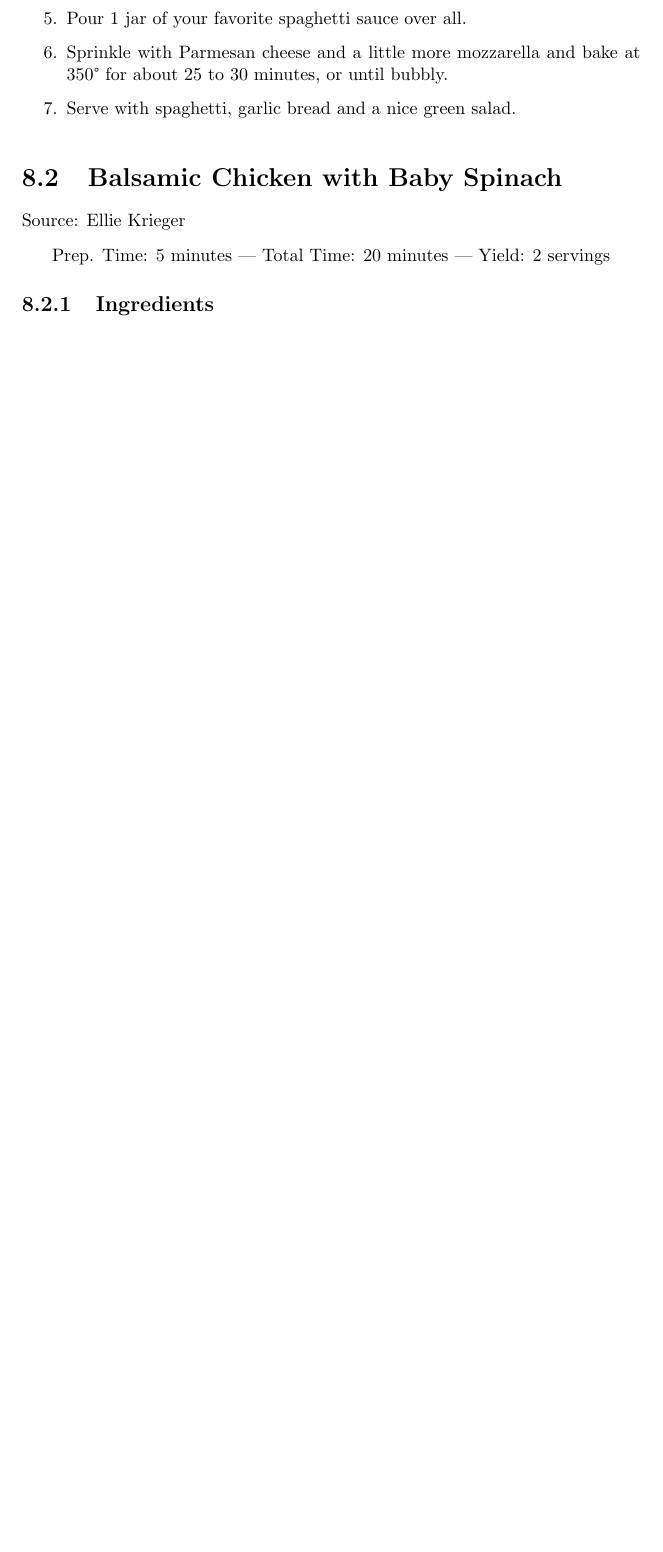
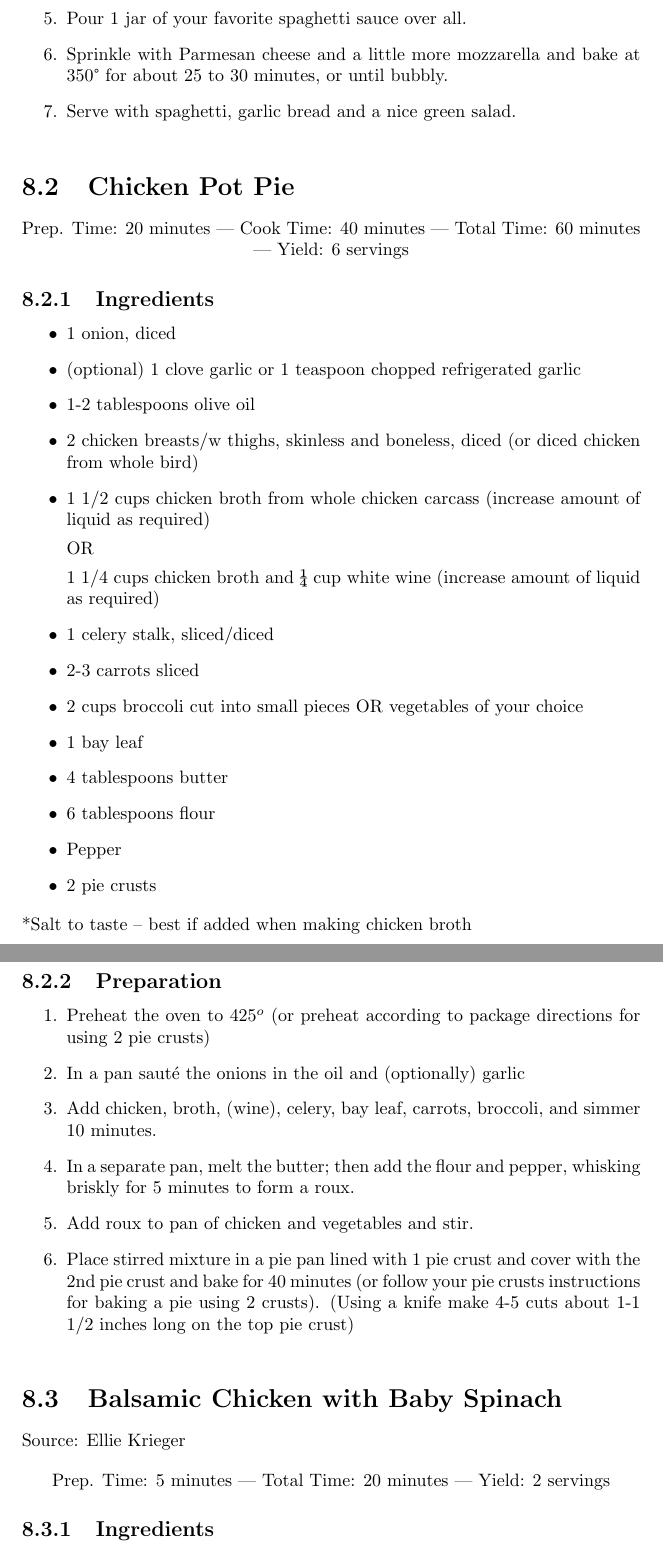
Before and after one commit to InCtrl/recipe-book, a LaTeX document (recipe-book.tex, which reads poultry/chicken-pot-pie.tex): part of page 27 of 54 before the commit and two parts of pages 28 and 29 of 57 after it, the two joined at a grey line, cut so that both start at the same text, the shorter picture padded with empty space. Compiled offline with pdfLaTeX.

Commit message:
added fireball caramel sauce and chicken pot pie recipe

```diff
--- /dev/null
+++ b/poultry/chicken-pot-pie.tex
@@ -0,0 +1,42 @@
+\section{Chicken Pot Pie}\index{poultry!chicken!pot pie}
+
+\begin{center}
+Prep. Time: 20 minutes |
+Cook Time: 40 minutes |
+Total Time: 60 minutes |
+Yield: 6 servings
+\end{center}
+
+\subsection{Ingredients}
+\begin{itemize}
+    \item 1 onion, diced
+    \item (optional) 1 clove garlic or 1 teaspoon chopped refrigerated garlic
+    \item 1-2 tablespoons olive oil
+    \item 2 chicken breasts/w thighs, skinless and boneless, diced (or diced chicken from whole bird)
+    \item 1 1/2 cups chicken broth from whole chicken carcass
+          (increase amount of liquid as required)\par
+          OR \par
+          1 1/4 cups chicken broth and ¼ cup white wine (increase amount of liquid as required)
+    \item 1 celery stalk, sliced/diced
+    \item 2-3 carrots sliced
+    \item 2 cups broccoli cut into small pieces OR vegetables of your choice
+    \item 1 bay leaf
+    \item 4 tablespoons butter
+    \item 6 tablespoons flour
+    \item Pepper
+    \item 2 pie crusts
+\end{itemize}
+*Salt to taste – best if added when making chicken broth
+
+\subsection{Preparation}
+\begin{enumerate}
+    \item Preheat the oven to 425$^o$ (or preheat according to package directions for using 2 pie crusts)
+    \item In a pan saut\'{e} the onions in the oil and (optionally) garlic
+    \item Add chicken, broth, (wine), celery, bay leaf, carrots, broccoli, and simmer 10 minutes.
+    \item In a separate pan, melt the butter; then add the flour and pepper, whisking briskly for 5 minutes to form a roux.
+    \item Add roux to pan of chicken and vegetables and stir.
+    \item Place stirred mixture in a pie pan lined with 1 pie crust and cover
+          with the 2nd pie crust and bake for 40 minutes (or follow your pie
+          crusts instructions for baking a pie using 2 crusts). (Using a knife
+          make  4-5 cuts about 1-1 1/2 inches long on the top pie crust)
+\end{enumerate}
```
Also changed, not shown: desserts/fireball-caramel.tex (added, +47 -0 lines), recipe-book.tex (+2 -0 lines).
